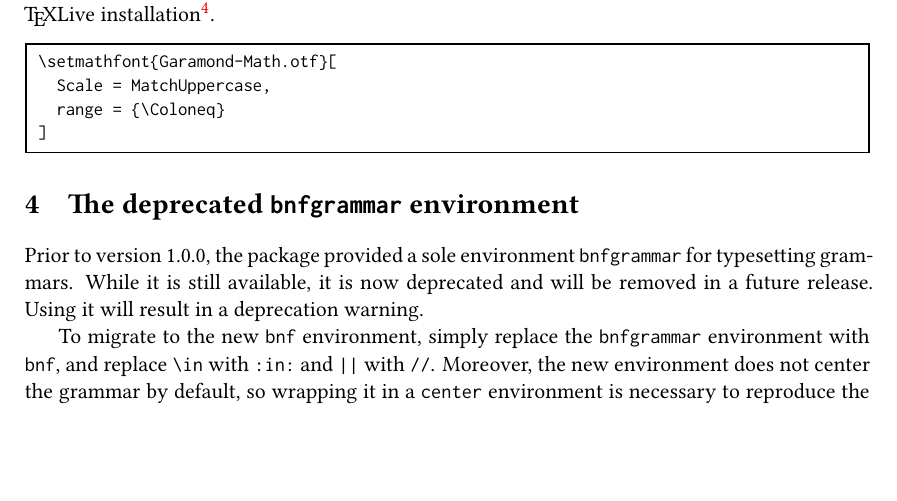
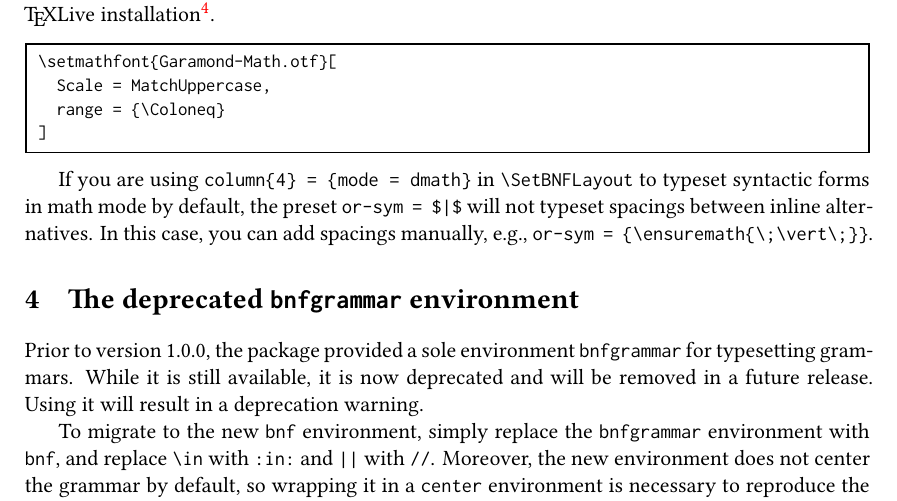
Before and after one commit to Zeta611/simplebnf, a LaTeX document (simplebnf-doc.tex): part of page 8 of 10, cut so that both start at the same text, the shorter picture padded with empty space. Compiled offline with XeLaTeX; a missing font is replaced by an installed copy or a similar font.

Commit message:
Update the doc

```diff
--- a/simplebnf-doc.tex
+++ b/simplebnf-doc.tex
@@ -538,6 +538,9 @@ The easiest way to fix this is to actually use a font that provides the symbol,
 ]
 \end{listing}
 
+If you are using \verb/column{4} = {mode = dmath}/ in \verb/\SetBNFLayout/ to typeset syntactic forms in math mode by default, the preset \verb/or-sym = $|$/ will not typeset spacings between inline alternatives.
+In this case, you can add spacings manually, e.g., \verb/or-sym = {\ensuremath{\;\vert\;}}/.
+
 
 \section{The deprecated \texttt{bnfgrammar} environment}
 Prior to version 1.0.0, the package provided a sole environment \verb/bnfgrammar/ for typesetting grammars.
```
Also changed, not shown: simplebnf-doc.pdf.
